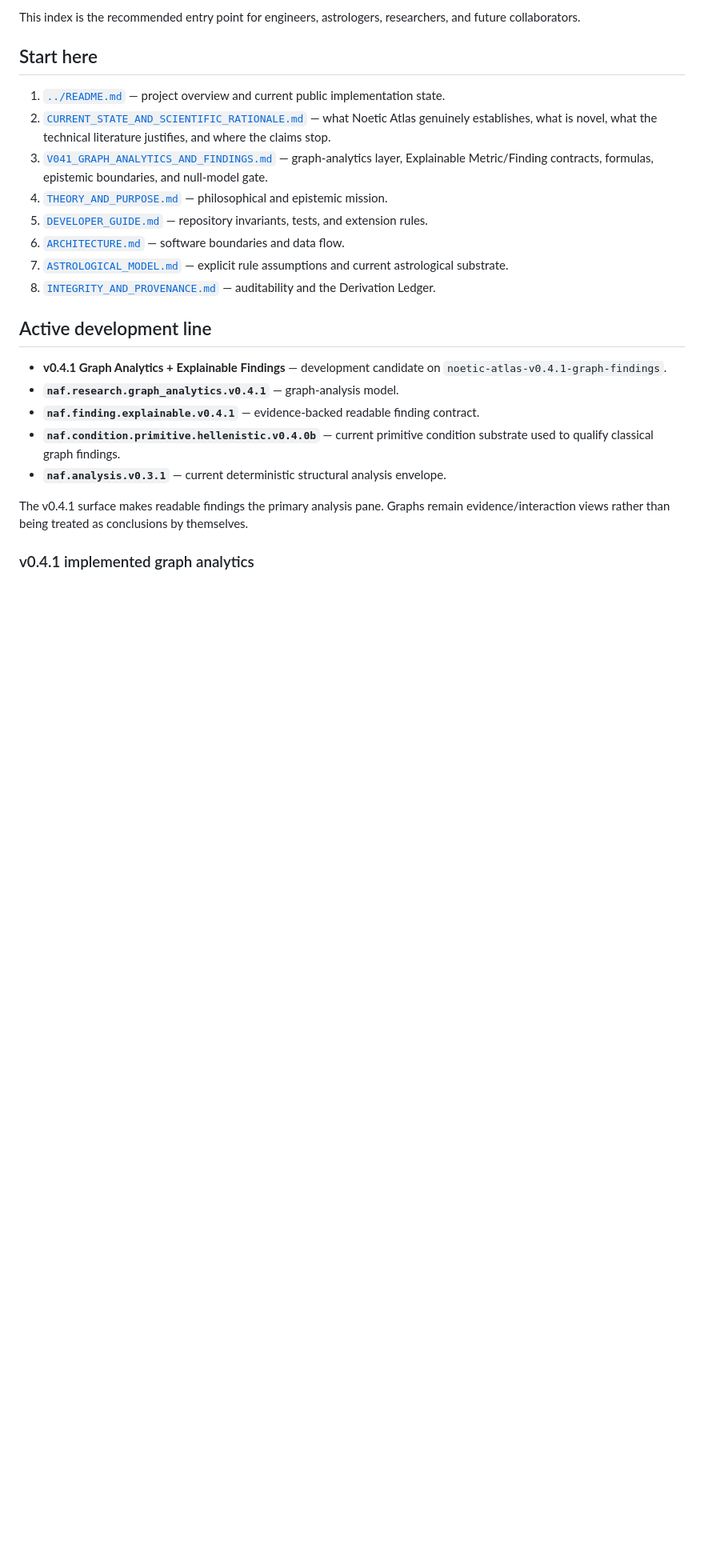
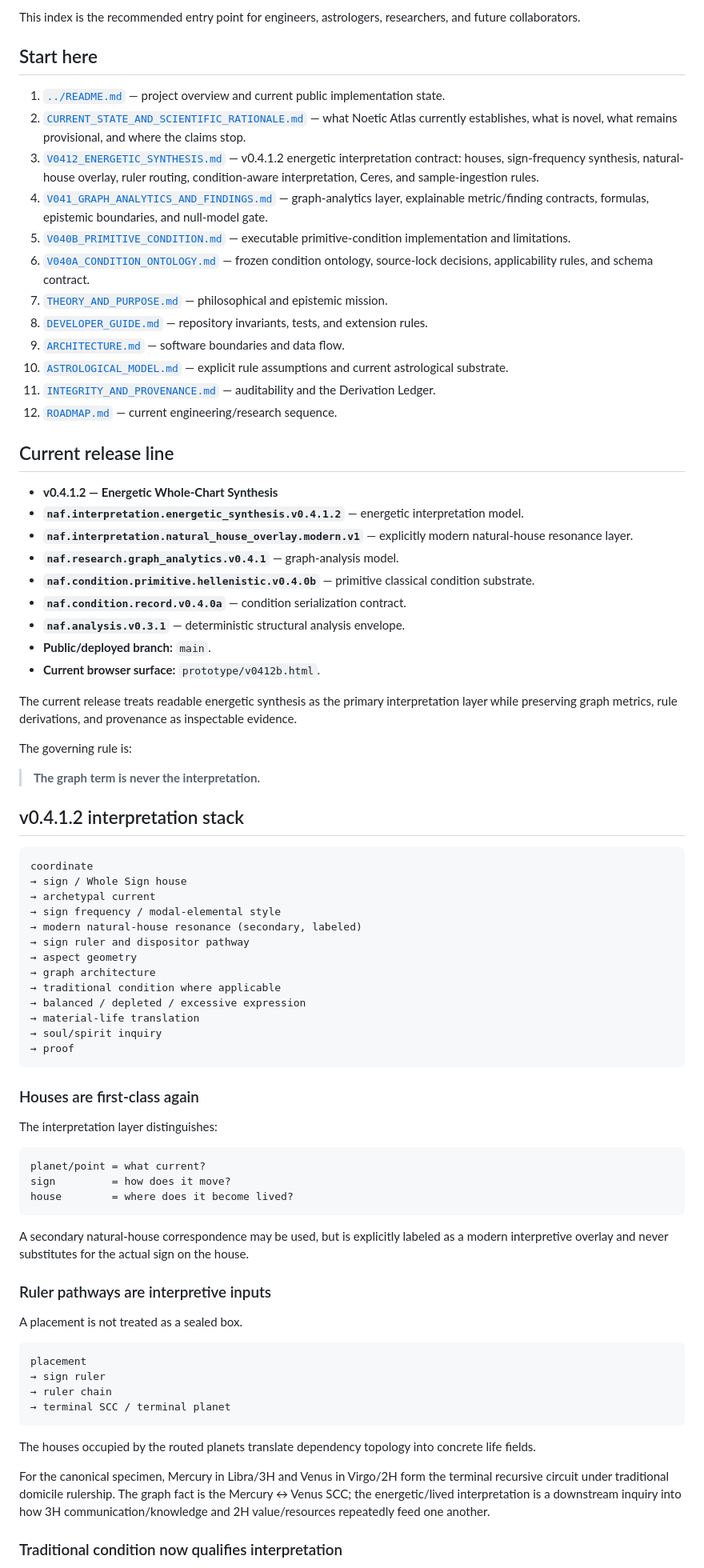
Before and after one commit to TheAwesomeAndy/astroframework, a Markdown page: docs/INDEX.md, the part around one of its changes. Shown at 80% size. GitHub-like rendering; blank space fills up the shorter version.

Commit message:
Update documentation index for v0.4.1.2

````diff
--- a/docs/INDEX.md
+++ b/docs/INDEX.md
@@ -5,22 +5,80 @@ This index is the recommended entry point for engineers, astrologers, researcher
 ## Start here
 
 1. [`../README.md`](../README.md) — project overview and current public implementation state.
-2. [`CURRENT_STATE_AND_SCIENTIFIC_RATIONALE.md`](CURRENT_STATE_AND_SCIENTIFIC_RATIONALE.md) — what Noetic Atlas genuinely establishes, what is novel, what the technical literature justifies, and where the claims stop.
-3. [`V041_GRAPH_ANALYTICS_AND_FINDINGS.md`](V041_GRAPH_ANALYTICS_AND_FINDINGS.md) — graph-analytics layer, Explainable Metric/Finding contracts, formulas, epistemic boundaries, and null-model gate.
-4. [`THEORY_AND_PURPOSE.md`](THEORY_AND_PURPOSE.md) — philosophical and epistemic mission.
-5. [`DEVELOPER_GUIDE.md`](DEVELOPER_GUIDE.md) — repository invariants, tests, and extension rules.
-6. [`ARCHITECTURE.md`](ARCHITECTURE.md) — software boundaries and data flow.
-7. [`ASTROLOGICAL_MODEL.md`](ASTROLOGICAL_MODEL.md) — explicit rule assumptions and current astrological substrate.
-8. [`INTEGRITY_AND_PROVENANCE.md`](INTEGRITY_AND_PROVENANCE.md) — auditability and the Derivation Ledger.
+2. [`CURRENT_STATE_AND_SCIENTIFIC_RATIONALE.md`](CURRENT_STATE_AND_SCIENTIFIC_RATIONALE.md) — what Noetic Atlas currently establishes, what is novel, what remains provisional, and where the claims stop.
+3. [`V0412_ENERGETIC_SYNTHESIS.md`](V0412_ENERGETIC_SYNTHESIS.md) — v0.4.1.2 energetic interpretation contract: houses, sign-frequency synthesis, natural-house overlay, ruler routing, condition-aware interpretation, Ceres, and sample-ingestion rules.
+4. [`V041_GRAPH_ANALYTICS_AND_FINDINGS.md`](V041_GRAPH_ANALYTICS_AND_FINDINGS.md) — graph-analytics layer, explainable metric/finding contracts, formulas, epistemic boundaries, and null-model gate.
+5. [`V040B_PRIMITIVE_CONDITION.md`](V040B_PRIMITIVE_CONDITION.md) — executable primitive-condition implementation and limitations.
+6. [`V040A_CONDITION_ONTOLOGY.md`](V040A_CONDITION_ONTOLOGY.md) — frozen condition ontology, source-lock decisions, applicability rules, and schema contract.
+7. [`THEORY_AND_PURPOSE.md`](THEORY_AND_PURPOSE.md) — philosophical and epistemic mission.
+8. [`DEVELOPER_GUIDE.md`](DEVELOPER_GUIDE.md) — repository invariants, tests, and extension rules.
+9. [`ARCHITECTURE.md`](ARCHITECTURE.md) — software boundaries and data flow.
+10. [`ASTROLOGICAL_MODEL.md`](ASTROLOGICAL_MODEL.md) — explicit rule assumptions and current astrological substrate.
+11. [`INTEGRITY_AND_PROVENANCE.md`](INTEGRITY_AND_PROVENANCE.md) — auditability and the Derivation Ledger.
+12. [`ROADMAP.md`](ROADMAP.md) — current engineering/research sequence.
 
-## Active development line
+## Current release line
 
-- **v0.4.1 Graph Analytics + Explainable Findings** — development candidate on `noetic-atlas-v0.4.1-graph-findings`.
+- **v0.4.1.2 — Energetic Whole-Chart Synthesis**
+- **`naf.interpretation.energetic_synthesis.v0.4.1.2`** — energetic interpretation model.
+- **`naf.interpretation.natural_house_overlay.modern.v1`** — explicitly modern natural-house resonance layer.
 - **`naf.research.graph_analytics.v0.4.1`** — graph-analysis model.
-- **`naf.finding.explainable.v0.4.1`** — evidence-backed readable finding contract.
-- **`naf.condition.primitive.hellenistic.v0.4.0b`** — current primitive condition substrate used to qualify classical graph findings.
-- **`naf.analysis.v0.3.1`** — current deterministic structural analysis envelope.
+- **`naf.condition.primitive.hellenistic.v0.4.0b`** — primitive classical condition substrate.
+- **`naf.condition.record.v0.4.0a`** — condition serialization contract.
+- **`naf.analysis.v0.3.1`** — deterministic structural analysis envelope.
+- **Public/deployed branch:** `main`.
+- **Current browser surface:** `prototype/v0412b.html`.
 
-The v0.4.1 surface makes readable findings the primary analysis pane. Graphs remain evidence/interaction views rather than being treated as conclusions by themselves.
+The current release treats readable energetic synthesis as the primary interpretation layer while preserving graph metrics, rule derivations, and provenance as inspectable evidence.
 
-### v0.4.1 implemented graph analytics
+The governing rule is:
+
+> **The graph term is never the interpretation.**
+
+## v0.4.1.2 interpretation stack
+
+```text
+coordinate
+→ sign / Whole Sign house
+→ archetypal current
+→ sign frequency / modal-elemental style
+→ modern natural-house resonance (secondary, labeled)
+→ sign ruler and dispositor pathway
+→ aspect geometry
+→ graph architecture
+→ traditional condition where applicable
+→ balanced / depleted / excessive expression
+→ material-life translation
+→ soul/spirit inquiry
+→ proof
+```
+
+### Houses are first-class again
+
+The interpretation layer distinguishes:
+
+```text
+planet/point = what current?
+sign         = how does it move?
+house        = where does it become lived?
+```
+
+A secondary natural-house correspondence may be used, but is explicitly labeled as a modern interpretive overlay and never substitutes for the actual sign on the house.
+
+### Ruler pathways are interpretive inputs
+
+A placement is not treated as a sealed box.
+
+```text
+placement
+→ sign ruler
+→ ruler chain
+→ terminal SCC / terminal planet
+```
+
+The houses occupied by the routed planets translate dependency topology into concrete life fields.
+
+For the canonical specimen, Mercury in Libra/3H and Venus in Virgo/2H form the terminal recursive circuit under traditional domicile rulership. The graph fact is the Mercury ↔ Venus SCC; the energetic/lived interpretation is a downstream inquiry into how 3H communication/knowledge and 2H value/resources repeatedly feed one another.
+
+### Traditional condition now qualifies interpretation
+
````
Also changed, not shown: other parts of docs/INDEX.md (+49 -23 lines).
